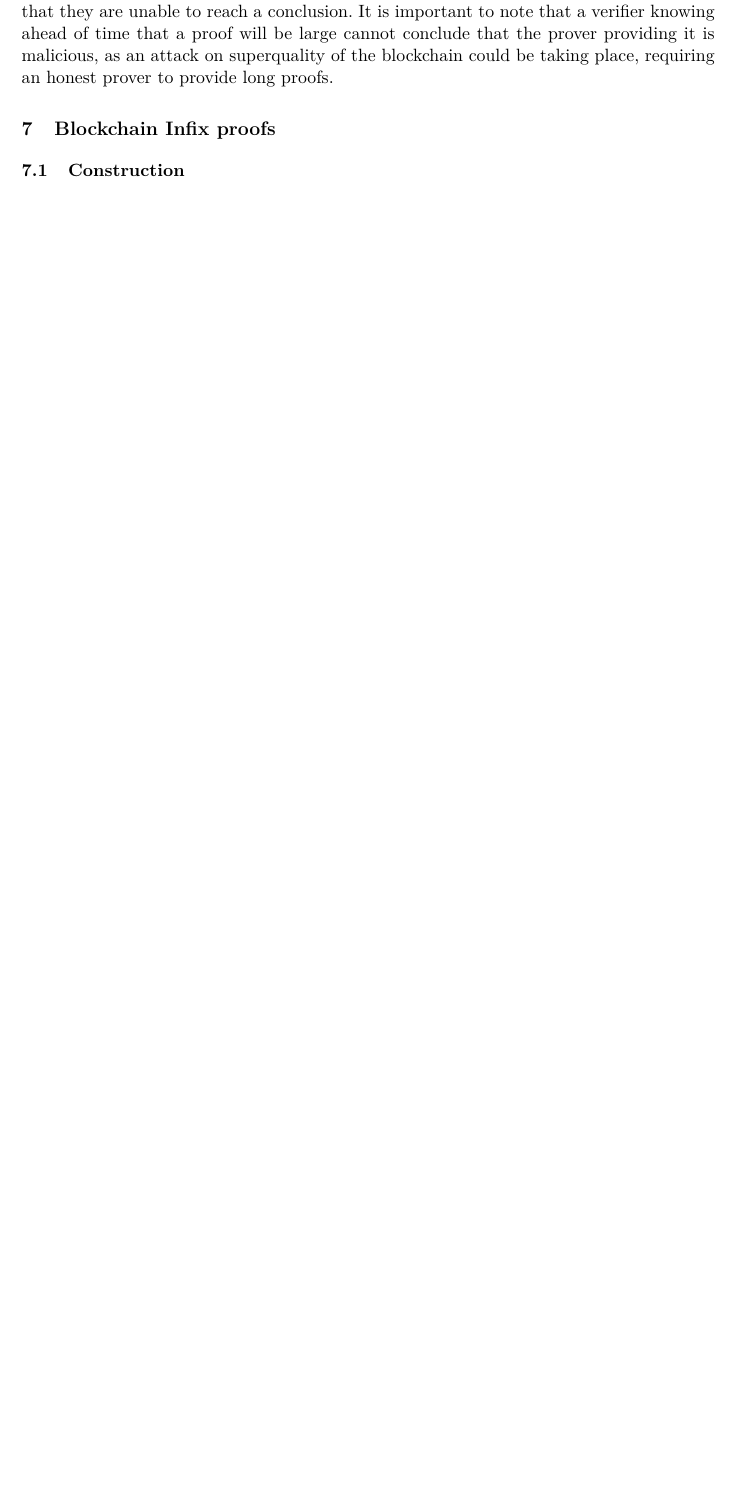
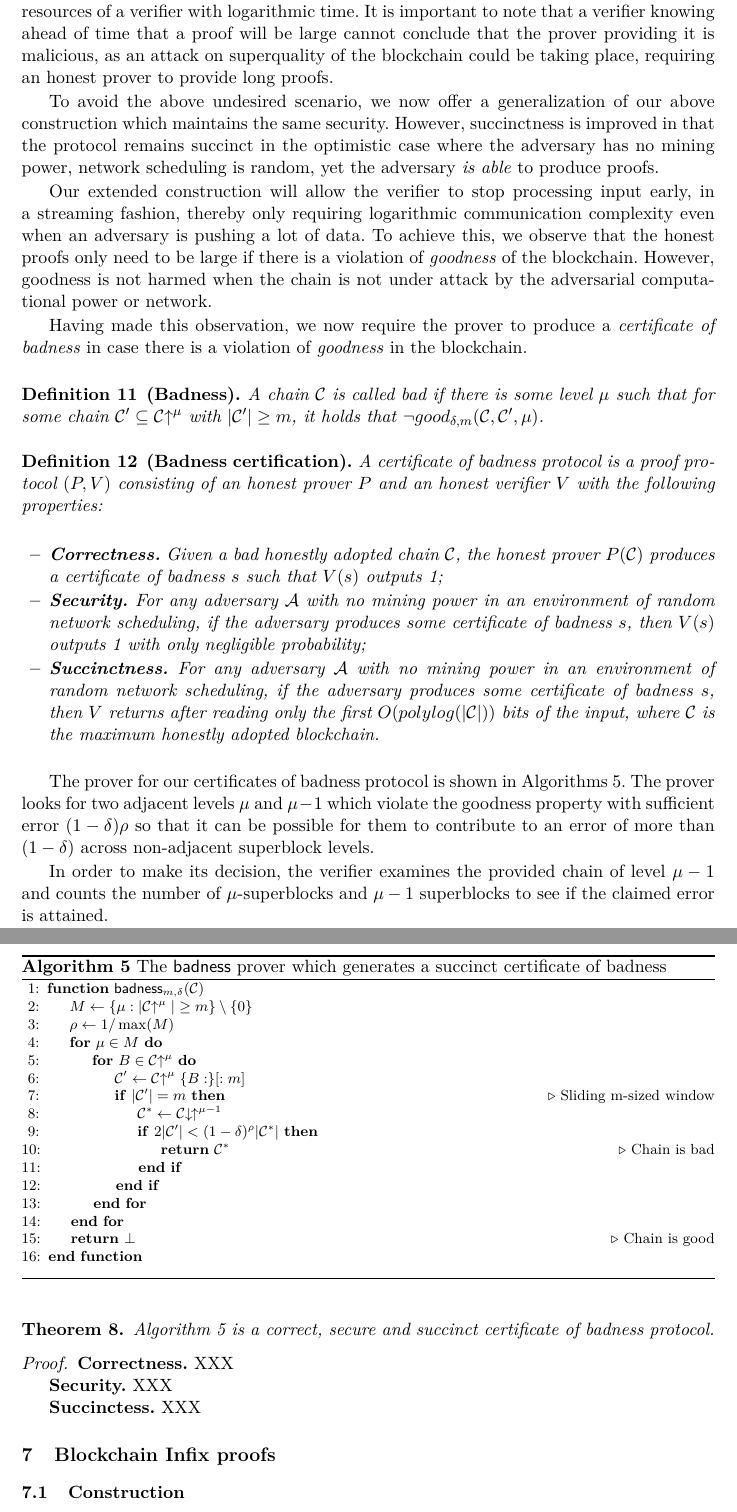
Before and after one commit to dionyziz/popow, a LaTeX thesis (whitepaper/nipopows-single.tex, which reads whitepaper/algorithms/alg.badness.tex, whitepaper/succinctness.tex): part of page 26 of 39 before the commit and two parts of pages 26 and 27 of 40 after it, the two joined at a grey line, cut so that both start at the same text, the shorter picture padded with empty space. Compiled offline with pdfLaTeX.

Commit message:
Add certificates of badness

```diff
--- /dev/null
+++ b/whitepaper/algorithms/alg.badness.tex
@@ -0,0 +1,26 @@
+\begin{algorithm}[H]
+    \caption{\label{alg.badness}The \textsf{badness} prover
+    which generates a succinct certificate of badness}
+    \begin{algorithmic}[1]
+        \Function{\sf badness$_{m,\delta}$}{$\chain$}
+            \Let{M}{\{\mu: |\chain\upchain^\mu| \geq m\} \setminus \{0\}}
+            \Let{\rho}{1/\max(M)}
+            \For{$\mu \in M$}
+                \For{$B \in \chain\upchain^\mu$}
+                    \Let{\chain'}{\chain\upchain^\mu\{B:\}[:m]}
+                    \If{$|\chain'| = m$}
+                        \Comment{Sliding m-sized window}
+                        \Let{\chain^*}{\chain\downchain\upchain^{\mu - 1}}
+                        \If{$2|\chain'| < (1 - \delta)^\rho|\chain^*|$}
+                            \State\Return{$\chain^*$}
+                            \Comment{Chain is bad}
+                        \EndIf
+                    \EndIf
+                \EndFor
+            \EndFor
+            \State\Return{$\bot$}
+            \Comment{Chain is good}
+        \EndFunction
+    \vskip8pt
+    \end{algorithmic}
+\end{algorithm}
--- a/whitepaper/succinctness.tex
+++ b/whitepaper/succinctness.tex
@@ -102,7 +103,74 @@ security guarantees to achieve succinctness in this model as follows: Whenever a
-large proof is provided by a prover, the verifier terminates early with output
-$\bot$ regardless of which proof is better, indicating that they are unable to
-reach a conclusion. It is important to note that a verifier knowing ahead of
-time that a proof will be large cannot conclude that the prover providing it is
-malicious, as an attack on superquality of the blockchain could be taking place,
-requiring an honest prover to provide long proofs.
-\end{remark}
+large incorrect proofs that use up the resources of a verifier with logarithmic
+time. It is important to note that a verifier knowing ahead of time that a proof
+will be large cannot conclude that the prover providing it is malicious, as an
+attack on superquality of the blockchain could be taking place, requiring an
+honest prover to provide long proofs.
+
+To avoid the above undesired scenario, we now offer a generalization of our
+above construction which maintains the same security. However, succinctness is
+improved in that the protocol remains succinct in the optimistic case where the
+adversary has no mining power, network scheduling is random, yet the adversary
+\textit{is able} to produce proofs.
+
+Our extended construction will allow the verifier to stop processing input
+early, in a streaming fashion, thereby only requiring logarithmic communication
+complexity even when an adversary is pushing a lot of data. To achieve this, we
+observe that the honest proofs only need to be large if there is a violation of
+\textit{goodness} of the blockchain. However, goodness is not harmed when the
+chain is not under attack by the adversarial computational power or network.
+
+Having made this observation, we now require the prover to produce a
+\textit{certificate of badness} in case there is a violation of
+\textit{goodness} in the blockchain.
+
+% XXX move this definition to superquality section
+\begin{definition}[Badness]
+A chain $\chain$ is called \textit{bad} if there is some level $\mu$
+such that for some chain $\chain' \subseteq \chain\upchain^\mu$ with $|\chain'| \geq
+m$, it holds that $\lnot good_{\delta,m}(\chain, \chain', \mu)$.
+\end{definition}
+
+\begin{definition}[Badness certification]
+A certificate of badness protocol is a proof protocol $(P, V)$ consisting of an
+honest prover $P$ and an honest verifier $V$ with the following properties:
+
+\begin{itemize}
+  \item \textbf{Correctness.} Given a bad honestly adopted chain $\chain$, the
+  honest prover $P(\chain)$ produces a certificate of badness $s$ such that
+  $V(s)$ outputs 1;
+  \item \textbf{Security.} For any adversary $\mathcal{A}$ with no mining power
+  in an environment of random network scheduling, if the adversary produces
+  some certificate of badness $s$, then $V(s)$ outputs 1 with only negligible
+  probability;
+  \item \textbf{Succinctness.} For any adversary $\mathcal{A}$ with no mining
+  power in an environment of random network scheduling, if the adversary
+  produces some certificate of badness $s$, then $V$ returns after reading only
+  the first $O(polylog(|\chain|))$ bits of the input, where $\chain$ is the
+  maximum honestly adopted blockchain.
+\end{itemize}
+\end{definition}
+
+The prover for our certificates of badness protocol is shown in
+Algorithms~\ref{alg.badness}. The prover looks for two adjacent levels $\mu$ and
+$\mu - 1$ which violate the goodness property with sufficient error
+$(1 - \delta)\rho$ so that it can be possible for them to contribute to an error
+of more than $(1 - \delta)$ across non-adjacent superblock levels.
+
+In order to make its decision, the verifier examines the provided chain of level
+$\mu - 1$ and counts the number of $\mu$-superblocks and $\mu - 1$ superblocks
+to see if the claimed error is attained.
+
+\import{./}{algorithms/alg.badness.tex}
+
+\begin{theorem}
+Algorithm~\ref{alg.badness} is a correct, secure and succinct certificate of
+badness protocol.
+\end{theorem}
+\begin{proof}
+
+  \textbf{Correctness.} XXX
+
+  \textbf{Security.} XXX
+
+  \textbf{Succinctess.} XXX
+\end{proof}
```
Also changed, not shown: whitepaper/succinctness.tex (9 more changed lines).
